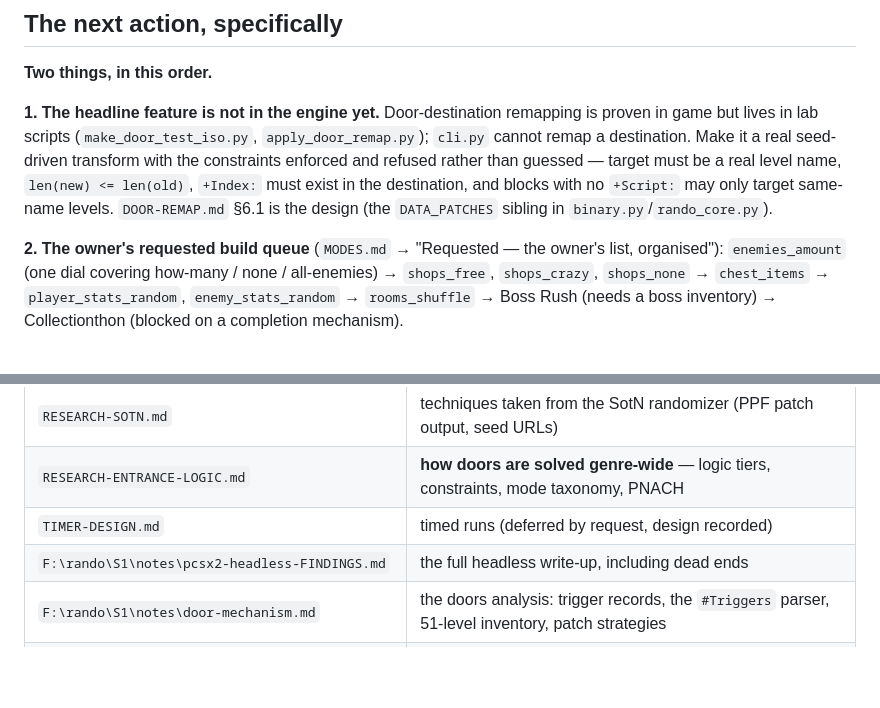
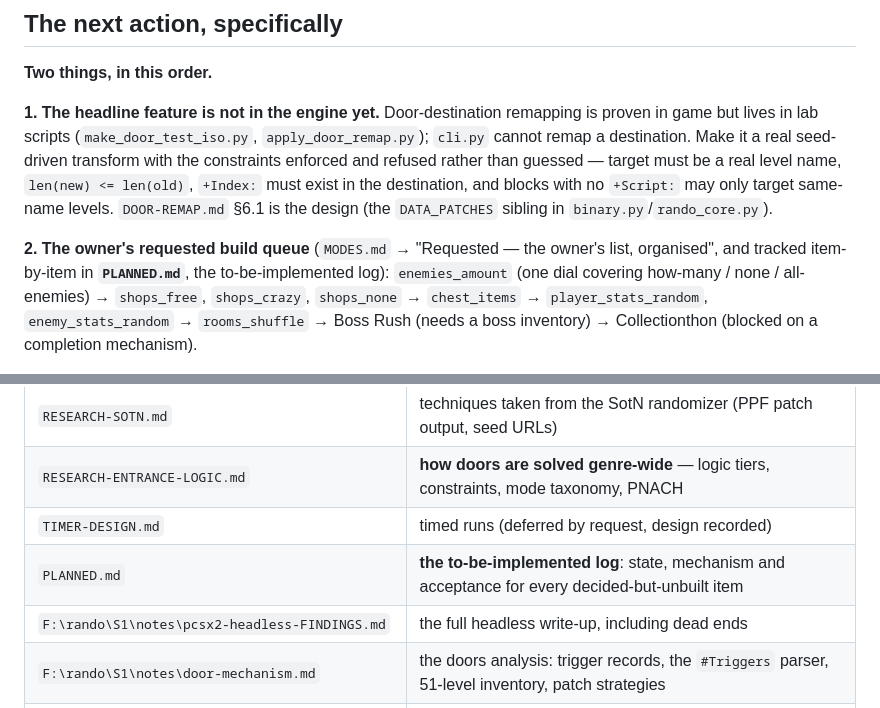
Before and after one commit to nto-live/Summoner-Summoner2-Randomizer, a Markdown page: RESUME.md, 2 parts joined by grey strips. Rendered like a GitHub page; blank space fills up the shorter version.

```diff
--- a/RESUME.md
+++ b/RESUME.md
@@ -47,7 +47,8 @@ than guessed — target must be a real level name, `len(new) <= len(old)`, `+Ind
 the destination, and blocks with no `+Script:` may only target same-name levels. `DOOR-REMAP.md`
 §6.1 is the design (the `DATA_PATCHES` sibling in `binary.py`/`rando_core.py`).
 
-**2. The owner's requested build queue** (`MODES.md` → "Requested — the owner's list, organised"):
+**2. The owner's requested build queue** (`MODES.md` → "Requested — the owner's list, organised",
+and tracked item-by-item in **`PLANNED.md`**, the to-be-implemented log):
 `enemies_amount` (one dial covering how-many / none / all-enemies) → `shops_free`, `shops_crazy`,
 `shops_none` → `chest_items` → `player_stats_random`, `enemy_stats_random` → `rooms_shuffle` →
 Boss Rush (needs a boss inventory) → Collectionthon (blocked on a completion mechanism).
@@ -138,6 +139,7 @@ python F:\rando\S1\notes\verify_doors.py
 | `RESEARCH-SOTN.md` | techniques taken from the SotN randomizer (PPF patch output, seed URLs) |
 | `RESEARCH-ENTRANCE-LOGIC.md` | **how doors are solved genre-wide** — logic tiers, constraints, mode taxonomy, PNACH |
 | `TIMER-DESIGN.md` | timed runs (deferred by request, design recorded) |
+| `PLANNED.md` | **the to-be-implemented log**: state, mechanism and acceptance for every decided-but-unbuilt item |
 | `F:\rando\S1\notes\pcsx2-headless-FINDINGS.md` | the full headless write-up, including dead ends |
 | `F:\rando\S1\notes\door-mechanism.md` | the doors analysis: trigger records, the `#Triggers` parser, 51-level inventory, patch strategies |
 | `F:\rando\S1\notes\door-triggers.json` · `door-remap-example.json` | the 218 doors, and the 218 concrete patches |
```
Also changed, not shown: PLANNED.md (added, +165 -0 lines), SOW.md (+2 -0 lines).
